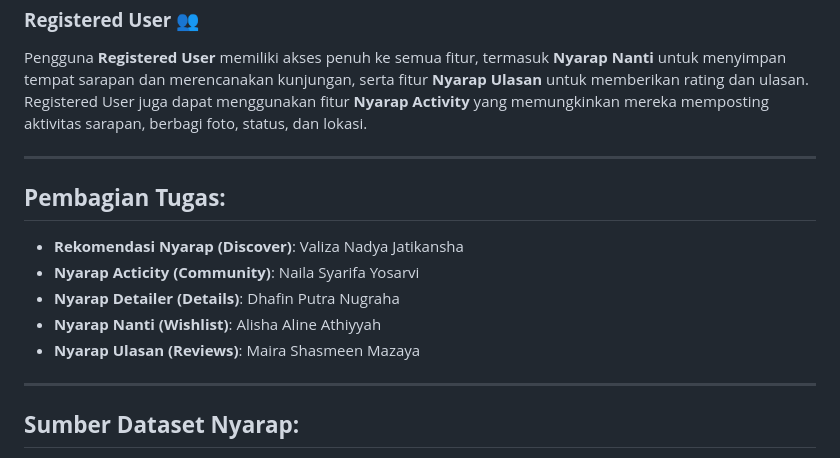
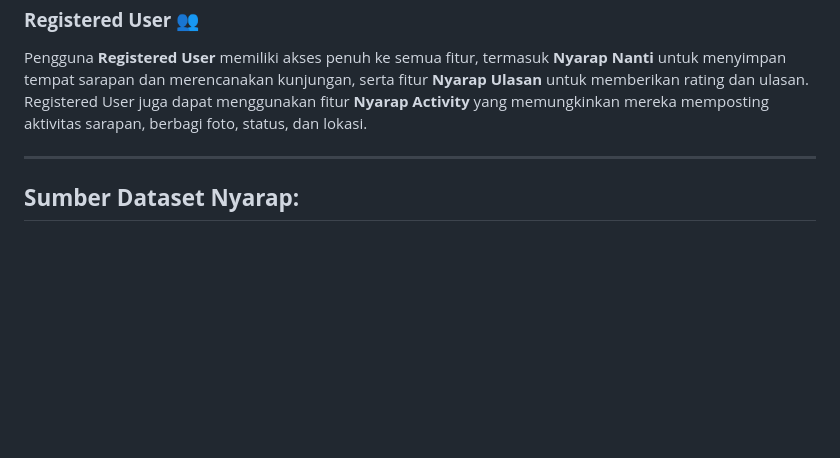
Before and after one commit to Kelompok-B08-PBP/nyarap-at-depok, a Markdown page: README.md, the part around the change. Rendered like a GitHub page; blank space fills up the shorter version.

```diff
--- a/README.md
+++ b/README.md
@@ -74,15 +74,6 @@ Pengguna **Registered User** memiliki akses penuh ke semua fitur, termasuk **Nya
 
 ---
 
-## **Pembagian Tugas:**
-- **Rekomendasi Nyarap (Discover)**: Valiza Nadya Jatikansha
-- **Nyarap Acticity (Community)**: Naila Syarifa Yosarvi
-- **Nyarap Detailer (Details)**: Dhafin Putra Nugraha
-- **Nyarap Nanti (Wishlist)**: Alisha Aline Athiyyah
-- **Nyarap Ulasan (Reviews)**: Maira Shasmeen Mazaya
-
----
-
 ## **Sumber Dataset Nyarap:**
 Dataset untuk aplikasi **Nyarap @Depok** diambil dari **Google Maps API** menggunakan metode scraping.
 Dataset Sheets Link: https://docs.google.com/spreadsheets/d/118LONXPZvz33LfAD1LT_CAC886jc-QeQuu83AdJqlBM/edit?usp=sharing
```
